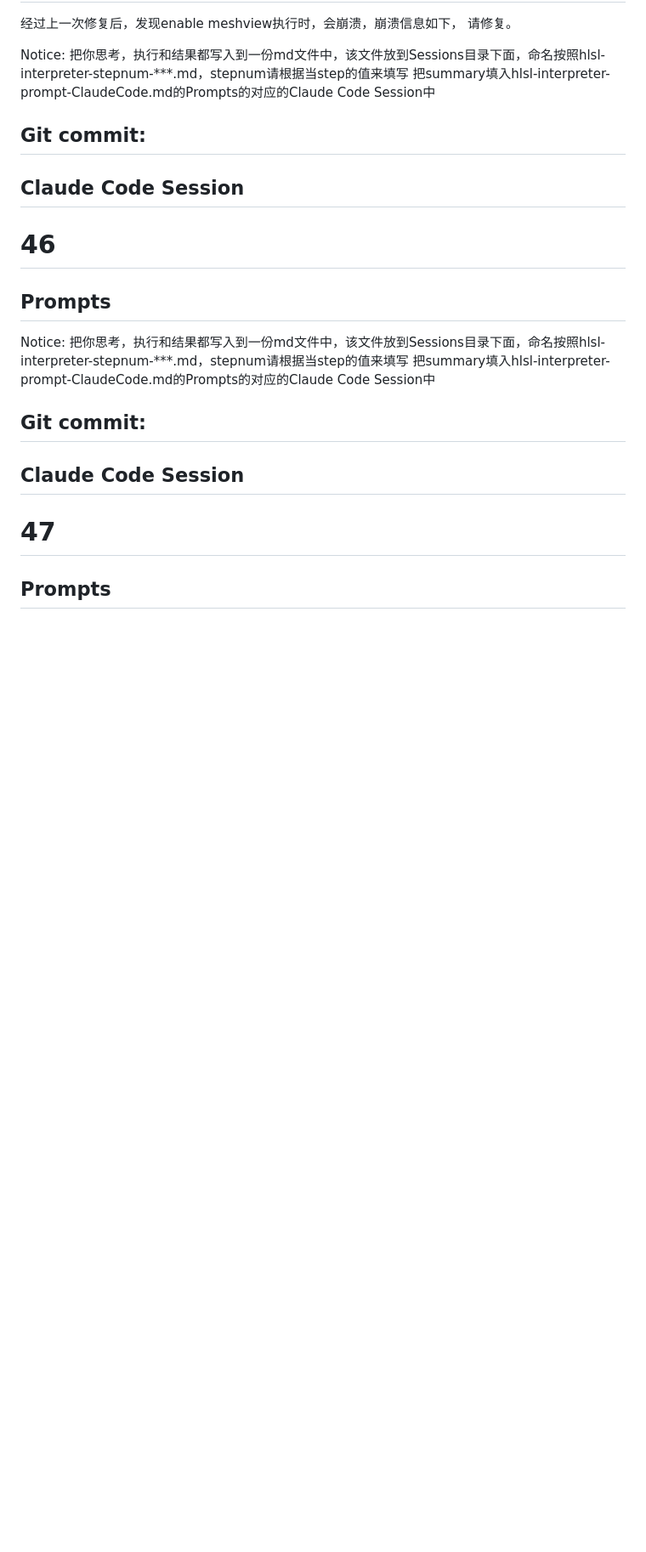
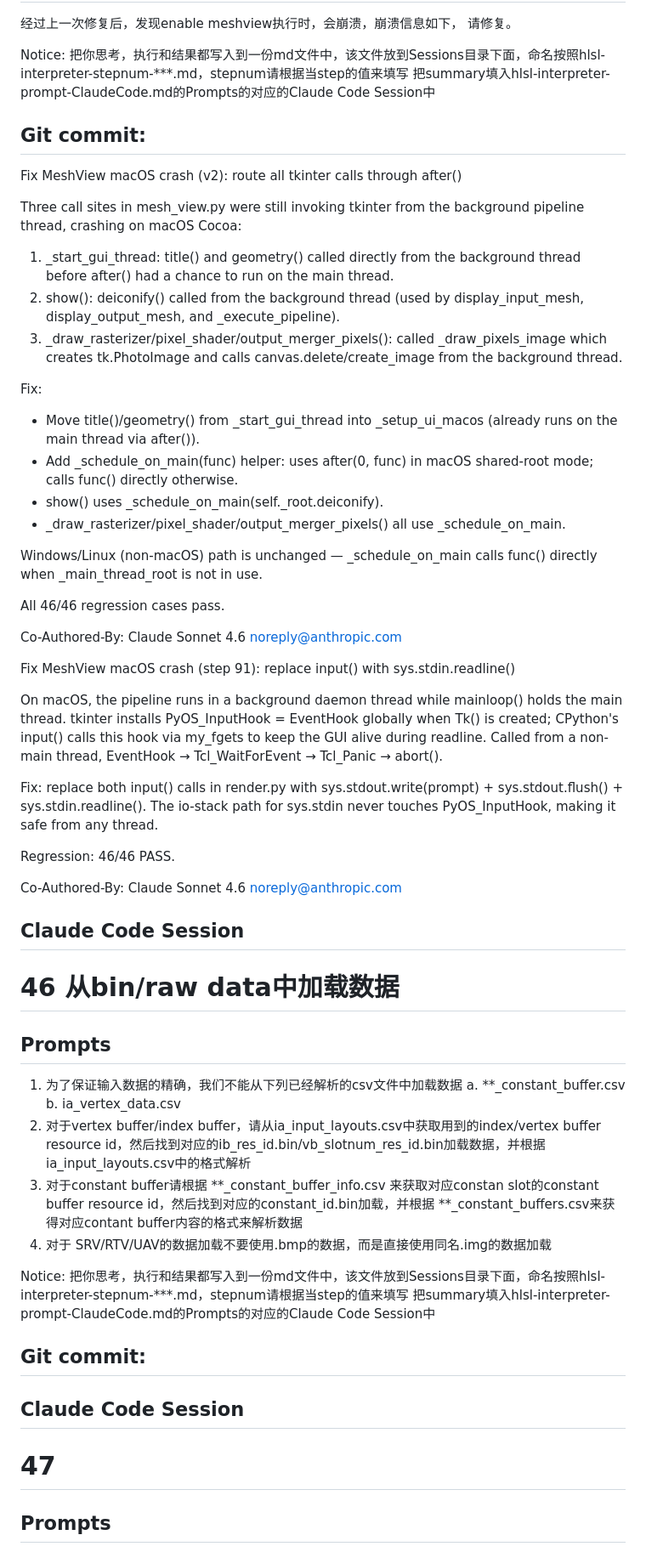
Before and after one commit to hyyh619/hlsl_interpreter, a Markdown page: Prompts/hlsl-interpreter-prompt-ClaudeCode.md, the part around one of its changes. Shown at 85% size. GitHub-like rendering; blank space fills up the shorter version.

Commit message:
Update hlsl-interpreter-prompt-ClaudeCode.md by ying.

```diff
--- a/Prompts/hlsl-interpreter-prompt-ClaudeCode.md
+++ b/Prompts/hlsl-interpreter-prompt-ClaudeCode.md
@@ -2016,14 +2038,62 @@ Notice:
 把summary填入hlsl-interpreter-prompt-ClaudeCode.md的Prompts的对应的Claude Code Session中
 
 ## Git commit:
-
-## Claude Code Session
-
-
-
-# 46
-## Prompts
-
+Fix MeshView macOS crash (v2): route all tkinter calls through after()
+
+Three call sites in mesh_view.py were still invoking tkinter from the
+background pipeline thread, crashing on macOS Cocoa:
+
+1. _start_gui_thread: title() and geometry() called directly from the
+   background thread before after() had a chance to run on the main thread.
+2. show(): deiconify() called from the background thread (used by
+   display_input_mesh, display_output_mesh, and _execute_pipeline).
+3. _draw_rasterizer/pixel_shader/output_merger_pixels(): called _draw_pixels_image
+   which creates tk.PhotoImage and calls canvas.delete/create_image from the
+   background thread.
+
+Fix:
+- Move title()/geometry() from _start_gui_thread into _setup_ui_macos
+  (already runs on the main thread via after()).
+- Add _schedule_on_main(func) helper: uses after(0, func) in macOS
+  shared-root mode; calls func() directly otherwise.
+- show() uses _schedule_on_main(self._root.deiconify).
+- _draw_rasterizer/pixel_shader/output_merger_pixels() all use _schedule_on_main.
+
+Windows/Linux (non-macOS) path is unchanged — _schedule_on_main calls
+func() directly when _main_thread_root is not in use.
+
+All 46/46 regression cases pass.
+
+Co-Authored-By: Claude Sonnet 4.6 <noreply@anthropic.com>
+
+Fix MeshView macOS crash (step 91): replace input() with sys.stdin.readline()
+
+On macOS, the pipeline runs in a background daemon thread while mainloop() holds
+the main thread.  tkinter installs PyOS_InputHook = EventHook globally when Tk()
+is created; CPython's input() calls this hook via my_fgets to keep the GUI alive
+during readline.  Called from a non-main thread, EventHook → Tcl_WaitForEvent →
+Tcl_Panic → abort().
+
+Fix: replace both input() calls in render.py with sys.stdout.write(prompt) +
+sys.stdout.flush() + sys.stdin.readline().  The io-stack path for sys.stdin never
+touches PyOS_InputHook, making it safe from any thread.
+
+Regression: 46/46 PASS.
+
+Co-Authored-By: Claude Sonnet 4.6 <noreply@anthropic.com>
+
+## Claude Code Session
+
+
+
+# 46 从bin/raw data中加载数据
+## Prompts
+1. 为了保证输入数据的精确，我们不能从下列已经解析的csv文件中加载数据
+   a. **_constant_buffer.csv
+   b. ia_vertex_data.csv
+2. 对于vertex buffer/index buffer，请从ia_input_layouts.csv中获取用到的index/vertex buffer resource id，然后找到对应的ib_res_id.bin/vb_slotnum_res_id.bin加载数据，并根据ia_input_layouts.csv中的格式解析
+3. 对于constant buffer请根据 **_constant_buffer_info.csv 来获取对应constan slot的constant buffer resource id，然后找到对应的constant_id.bin加载，并根据 **_constant_buffers.csv来获得对应contant buffer内容的格式来解析数据
+4. 对于 SRV/RTV/UAV的数据加载不要使用.bmp的数据，而是直接使用同名.img的数据加载
 
 Notice:
 把你思考，执行和结果都写入到一份md文件中，该文件放到Sessions目录下面，命名按照hlsl-interpreter-stepnum-***.md，stepnum请根据当step的值来填写
```
Also changed, not shown: other parts of Prompts/hlsl-interpreter-prompt-ClaudeCode.md (+22 -0 lines).
